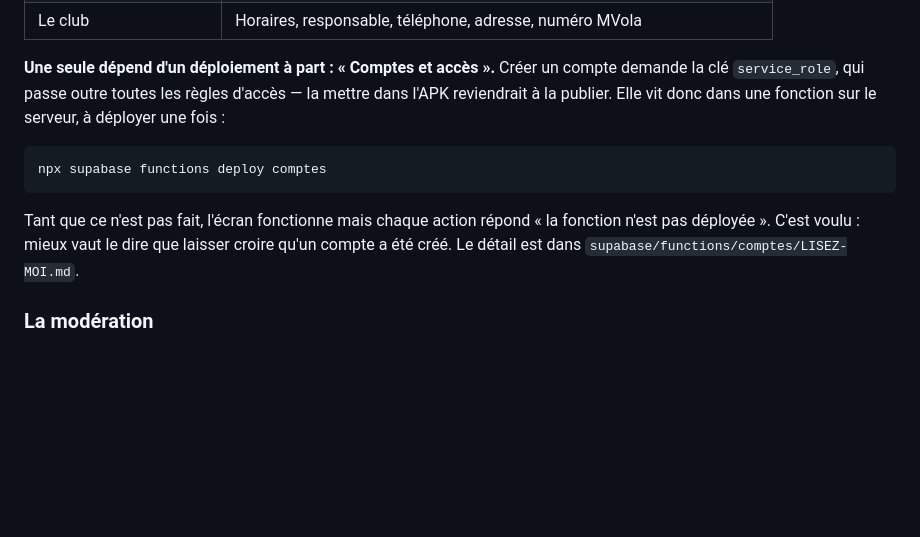
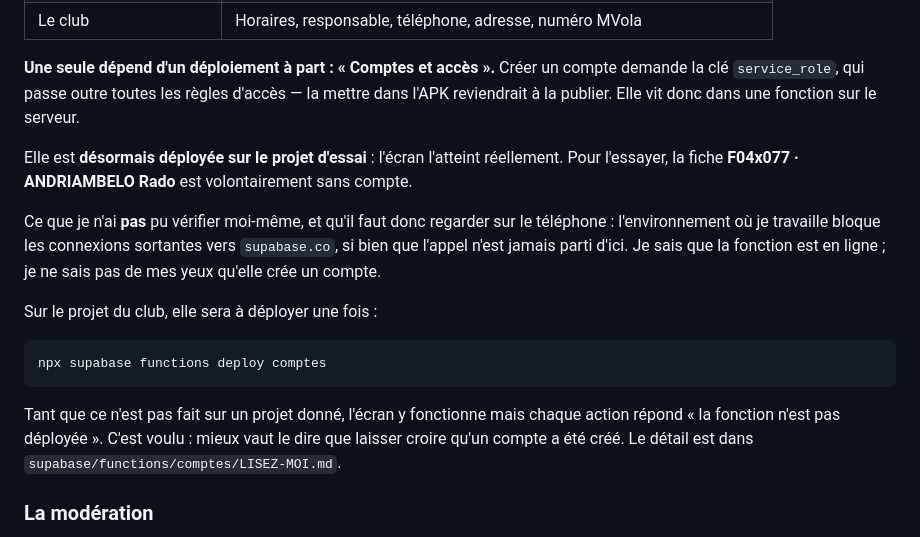
Before and after one commit to Shellie2003/kungfu, a Markdown page: TESTER.md, the part around the change. GitHub-like rendering; blank space fills up the shorter version.

Commit message:
Déploie la fonction « comptes » sur le projet d'essai
Elle était écrite depuis hier et ne tournait nulle part : l'écran
« Comptes et accès » répondait franchement qu'elle manquait, ce qui
était honnête mais laissait un neuvième écran d'administration
inutilisable. Elle est maintenant en ligne, version 1, active,
verify_jwt activé.

Une réserve que je préfère écrire noir sur blanc plutôt que de la
laisser deviner : je n'ai PAS pu l'exercer. Cet environnement bloque
les connexions sortantes vers supabase.co — le proxy répond 403 au
CONNECT — donc mes cinq essais (un élève qui tente, l'administration
qui crée, le second appel refusé, une action inconnue, un appel sans
jeton) ne sont jamais partis.

Ce qui est vérifié : la fonction est déployée et active. Ce qui ne
l'est pas : qu'elle crée réellement un compte. La différence compte,
et c'est exactement le genre d'écart que j'ai eu tort de gommer ce
matin sur le WebSocket.

La fiche F04x077 · ANDRIAMBELO Rado est laissée sans compte dans la
base d'essai : c'est celle sur laquelle essayer depuis le téléphone.

````diff
--- a/TESTER.md
+++ b/TESTER.md
@@ -192,16 +192,26 @@ Les neuf écrans existent et écrivent réellement en base :
 
 **Une seule dépend d'un déploiement à part : « Comptes et accès ».** Créer un compte
 demande la clé `service_role`, qui passe outre toutes les règles d'accès — la mettre dans
-l'APK reviendrait à la publier. Elle vit donc dans une fonction sur le serveur, à déployer
-une fois :
+l'APK reviendrait à la publier. Elle vit donc dans une fonction sur le serveur.
+
+Elle est **désormais déployée sur le projet d'essai** : l'écran l'atteint réellement. Pour
+l'essayer, la fiche **F04x077 · ANDRIAMBELO Rado** est volontairement sans compte.
+
+Ce que je n'ai **pas** pu vérifier moi-même, et qu'il faut donc regarder sur le téléphone :
+l'environnement où je travaille bloque les connexions sortantes vers `supabase.co`, si
+bien que l'appel n'est jamais parti d'ici. Je sais que la fonction est en ligne ; je ne
+sais pas de mes yeux qu'elle crée un compte.
+
+Sur le projet du club, elle sera à déployer une fois :
 
 ```bash
 npx supabase functions deploy comptes
 ```
 
-Tant que ce n'est pas fait, l'écran fonctionne mais chaque action répond « la fonction
-n'est pas déployée ». C'est voulu : mieux vaut le dire que laisser croire qu'un compte a
-été créé. Le détail est dans `supabase/functions/comptes/LISEZ-MOI.md`.
+Tant que ce n'est pas fait sur un projet donné, l'écran y fonctionne mais chaque action
+répond « la fonction n'est pas déployée ». C'est voulu : mieux vaut le dire que laisser
+croire qu'un compte a été créé. Le détail est dans
+`supabase/functions/comptes/LISEZ-MOI.md`.
 
 ### La modération
 
````
Also changed, not shown: 1 other file.
